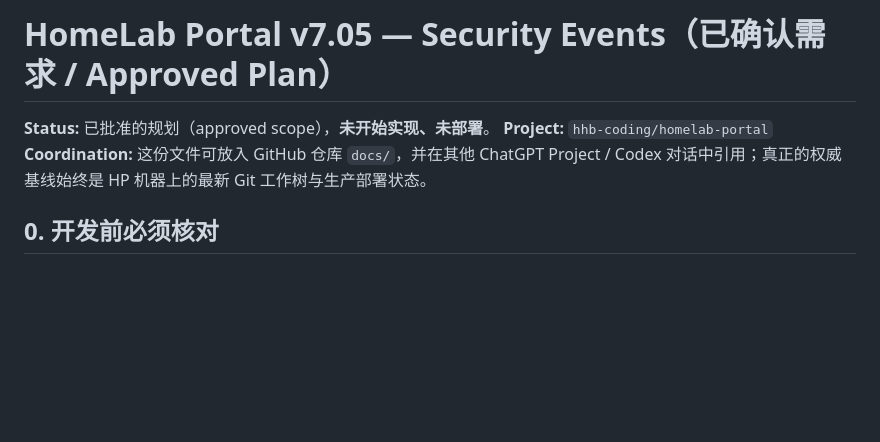
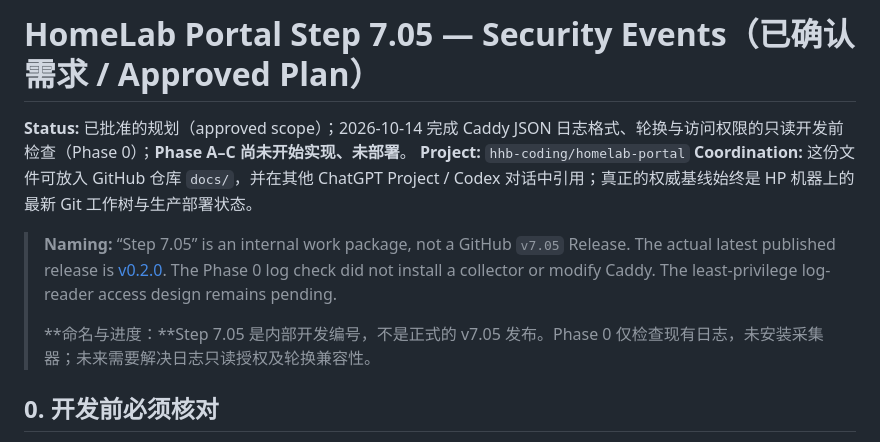
Before and after one commit to hhb-coding/homelab-portal, a Markdown page: docs/step-7-05-security-events.md, the part around the change. GitHub-like rendering; blank space fills up the shorter version.

Commit message:
docs: clarify historical status of docs/step-7-05-security-events.md

```diff
--- a/docs/step-7-05-security-events.md
+++ b/docs/step-7-05-security-events.md
@@ -1,8 +1,12 @@
-# HomeLab Portal v7.05 — Security Events（已确认需求 / Approved Plan）
+# HomeLab Portal Step 7.05 — Security Events（已确认需求 / Approved Plan）
 
-**Status:** 已批准的规划（approved scope），**未开始实现、未部署**。
+**Status:** 已批准的规划（approved scope）；2026-10-14 完成 Caddy JSON 日志格式、轮换与访问权限的只读开发前检查（Phase 0）；**Phase A–C 尚未开始实现、未部署**。
 **Project:** `hhb-coding/homelab-portal`
 **Coordination:** 这份文件可放入 GitHub 仓库 `docs/`，并在其他 ChatGPT Project / Codex 对话中引用；真正的权威基线始终是 HP 机器上的最新 Git 工作树与生产部署状态。
+
+> **Naming:** “Step 7.05” is an internal work package, not a GitHub `v7.05` Release. The actual latest published release is [v0.2.0](https://github.com/hhb-coding/homelab-portal/releases/tag/v0.2.0). The Phase 0 log check did not install a collector or modify Caddy. The least-privilege log-reader access design remains pending.
+>
+> **命名与进度：**Step 7.05 是内部开发编号，不是正式的 v7.05 发布。Phase 0 仅检查现有日志，未安装采集器；未来需要解决日志只读授权及轮换兼容性。
 
 ## 0. 开发前必须核对
 
```
